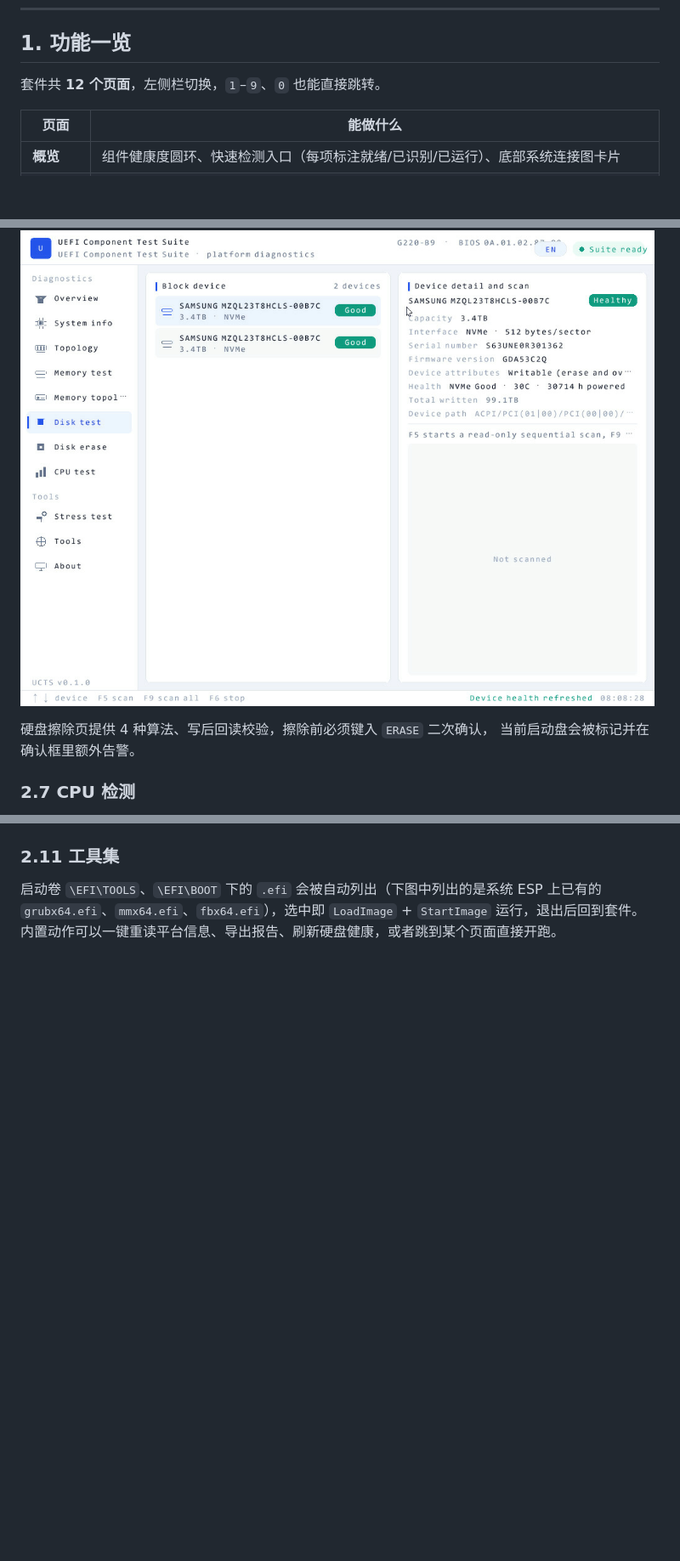
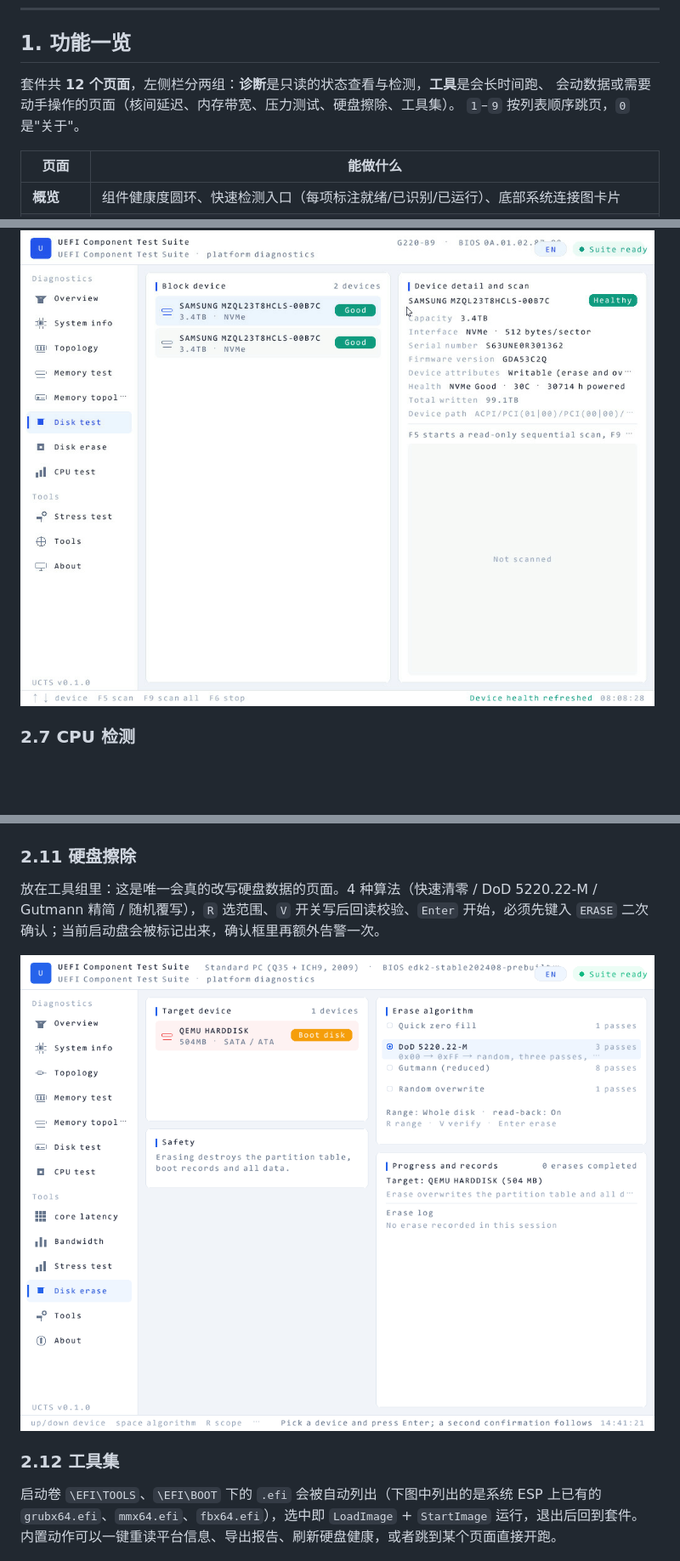
Before and after one commit to hualong1009/uefi_component_test_suite, a Markdown page: README.md, 3 parts joined by grey strips. Shown at 85% size. GitHub-like rendering; pictures changed too: docs/disk-erase.png (added); blank space fills up the shorter version.

```diff
--- a/README.md
+++ b/README.md
@@ -15,7 +15,9 @@ ISO，开机就能查看平台信息、跑内存图案检测、读硬盘 SMART
 
 ## 1. 功能一览
 
-套件共 **12 个页面**，左侧栏切换，`1`–`9`、`0` 也能直接跳转。
+套件共 **12 个页面**，左侧栏分两组：**诊断**是只读的状态查看与检测，**工具**是会长时间跑、
+会动数据或需要动手操作的页面（核间延迟、内存带宽、压力测试、硬盘擦除、工具集）。
+`1`–`9` 按列表顺序跳页，`0` 是"关于"。
 
 | 页面 | 能做什么 |
 | --- | --- |
@@ -85,9 +87,6 @@ ATA 与 NVMe 统一成一张列表：容量、接口、健康结论。右侧详
 NVMe 温度与通电小时、累计写入量，以及设备路径。`F5` 扫描当前盘，`F9` 扫描全部，`Enter` 刷新健康。
 
 ![硬盘检测](docs/disk-test.png)
-
-硬盘擦除页提供 4 种算法、写后回读校验，擦除前必须键入 `ERASE` 二次确认，
-当前启动盘会被标记并在确认框里额外告警。
 
 ### 2.7 CPU 检测
 
@@ -145,7 +144,15 @@ DDR5-4800（单通道约 38 GB/s 上限）相符；上下两个方块的颜色
 
 ![压力测试](docs/stress-test.png)
 
-### 2.11 工具集
+### 2.11 硬盘擦除
+
+放在工具组里：这是唯一会真的改写硬盘数据的页面。4 种算法（快速清零 / DoD 5220.22-M /
+Gutmann 精简 / 随机覆写），`R` 选范围、`V` 开关写后回读校验、`Enter` 开始，必须先键入
+`ERASE` 二次确认；当前启动盘会被标记出来，确认框里再额外告警一次。
+
+![硬盘擦除](docs/disk-erase.png)
+
+### 2.12 工具集
 
 启动卷 `\EFI\TOOLS`、`\EFI\BOOT` 下的 `.efi` 会被自动列出（下图中列出的是系统 ESP 上已有的
 `grubx64.efi`、`mmx64.efi`、`fbx64.efi`），选中即 `LoadImage` + `StartImage` 运行，退出后回到套件。
```
Also changed, not shown: other parts of README.md (+2 -2 lines), 4 other files.
